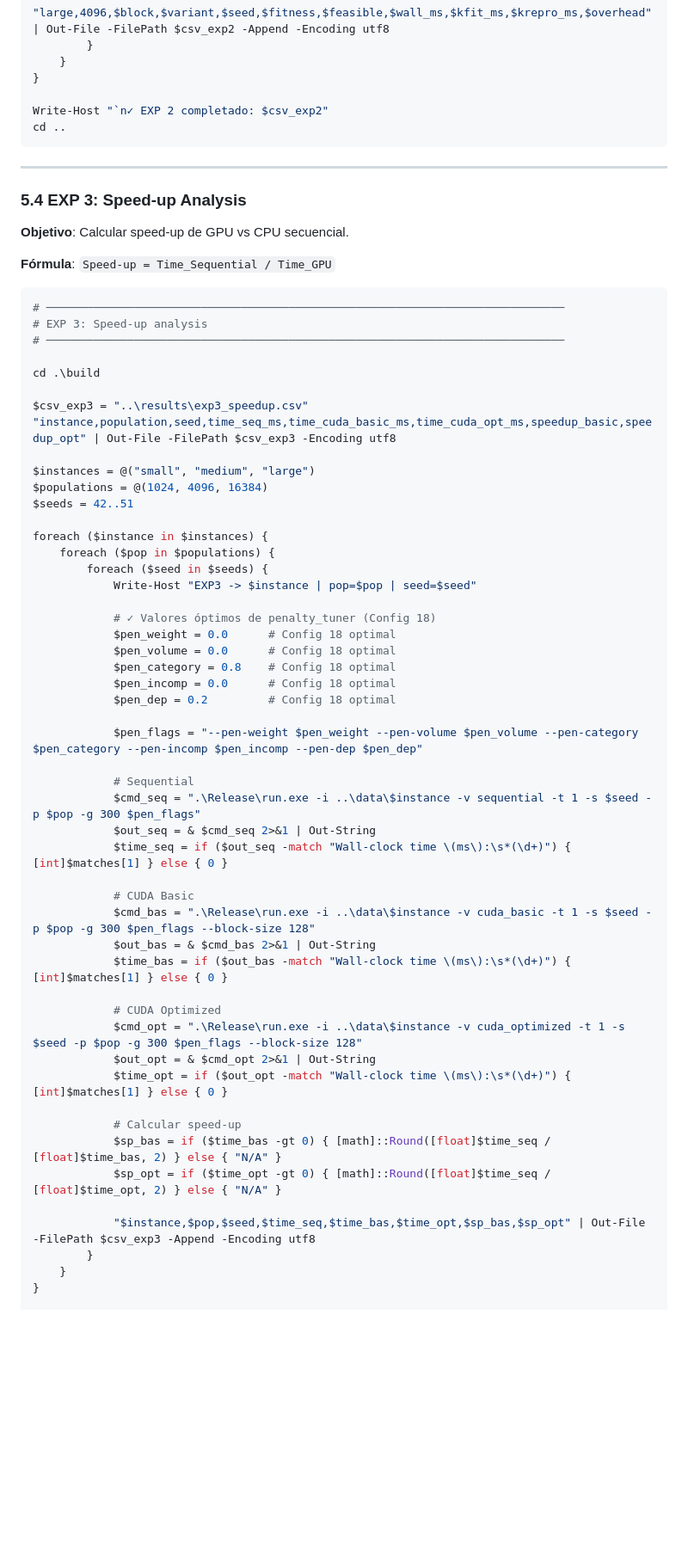
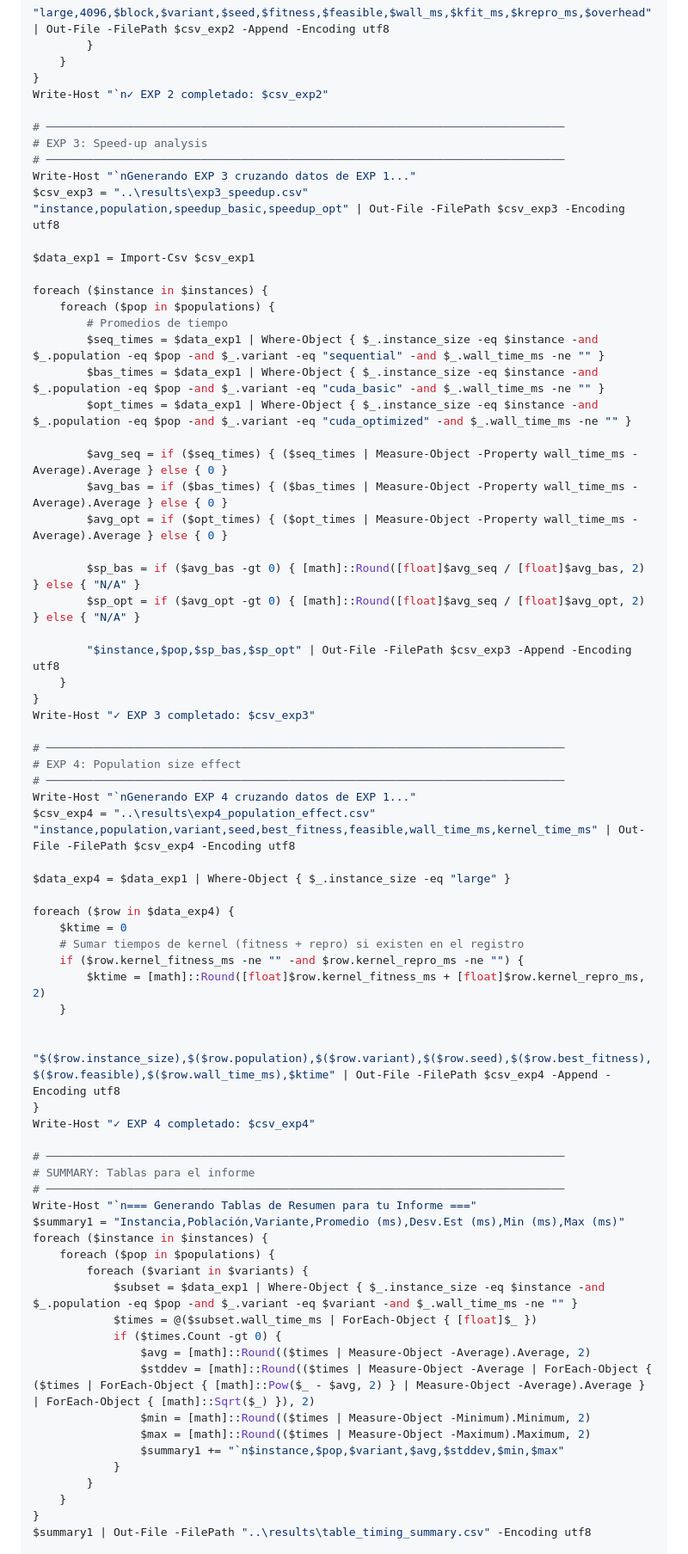
Before and after one commit to Delkira544/trabajos-topicos-III, a Markdown page: Actividades/3_actividad_arc/GUIAEJECUCION.md, the part around one of its changes. Shown at 86% size. GitHub-like rendering; blank space fills up the shorter version.

````diff
--- a/Actividades/3_actividad_arc/GUIAEJECUCION.md
+++ b/Actividades/3_actividad_arc/GUIAEJECUCION.md
@@ -307,68 +223,75 @@ foreach ($block in $block_sizes) {
         }
     }
 }
+Write-Host "`n✓ EXP 2 completado: $csv_exp2"
 
-Write-Host "`n✓ EXP 2 completado: $csv_exp2"
-cd ..
-```
-
----
-
-### 5.4 EXP 3: Speed-up Analysis
-
-**Objetivo**: Calcular speed-up de GPU vs CPU secuencial.
-
-**Fórmula**: `Speed-up = Time_Sequential / Time_GPU`
-
-```powershell
 # ─────────────────────────────────────────────────────────────────────────────
 # EXP 3: Speed-up analysis
 # ─────────────────────────────────────────────────────────────────────────────
+Write-Host "`nGenerando EXP 3 cruzando datos de EXP 1..."
+$csv_exp3 = "..\results\exp3_speedup.csv"
+"instance,population,speedup_basic,speedup_opt" | Out-File -FilePath $csv_exp3 -Encoding utf8
 
-cd .\build
-
-$csv_exp3 = "..\results\exp3_speedup.csv"
-"instance,population,seed,time_seq_ms,time_cuda_basic_ms,time_cuda_opt_ms,speedup_basic,speedup_opt" | Out-File -FilePath $csv_exp3 -Encoding utf8
-
-$instances = @("small", "medium", "large")
-$populations = @(1024, 4096, 16384)
-$seeds = 42..51
+$data_exp1 = Import-Csv $csv_exp1
 
 foreach ($instance in $instances) {
     foreach ($pop in $populations) {
-        foreach ($seed in $seeds) {
-            Write-Host "EXP3 -> $instance | pop=$pop | seed=$seed"
+        # Promedios de tiempo
+        $seq_times = $data_exp1 | Where-Object { $_.instance_size -eq $instance -and $_.population -eq $pop -and $_.variant -eq "sequential" -and $_.wall_time_ms -ne "" }
+        $bas_times = $data_exp1 | Where-Object { $_.instance_size -eq $instance -and $_.population -eq $pop -and $_.variant -eq "cuda_basic" -and $_.wall_time_ms -ne "" }
+        $opt_times = $data_exp1 | Where-Object { $_.instance_size -eq $instance -and $_.population -eq $pop -and $_.variant -eq "cuda_optimized" -and $_.wall_time_ms -ne "" }
 
-            # ✓ Valores óptimos de penalty_tuner (Config 18)
-            $pen_weight = 0.0      # Config 18 optimal
-            $pen_volume = 0.0      # Config 18 optimal
-            $pen_category = 0.8    # Config 18 optimal
-            $pen_incomp = 0.0      # Config 18 optimal
-            $pen_dep = 0.2         # Config 18 optimal
+        $avg_seq = if ($seq_times) { ($seq_times | Measure-Object -Property wall_time_ms -Average).Average } else { 0 }
+        $avg_bas = if ($bas_times) { ($bas_times | Measure-Object -Property wall_time_ms -Average).Average } else { 0 }
+        $avg_opt = if ($opt_times) { ($opt_times | Measure-Object -Property wall_time_ms -Average).Average } else { 0 }
 
-            $pen_flags = "--pen-weight $pen_weight --pen-volume $pen_volume --pen-category $pen_category --pen-incomp $pen_incomp --pen-dep $pen_dep"
+        $sp_bas = if ($avg_bas -gt 0) { [math]::Round([float]$avg_seq / [float]$avg_bas, 2) } else { "N/A" }
+        $sp_opt = if ($avg_opt -gt 0) { [math]::Round([float]$avg_seq / [float]$avg_opt, 2) } else { "N/A" }
 
-            # Sequential
-            $cmd_seq = ".\Release\run.exe -i ..\data\$instance -v sequential -t 1 -s $seed -p $pop -g 300 $pen_flags"
-            $out_seq = & $cmd_seq 2>&1 | Out-String
-            $time_seq = if ($out_seq -match "Wall-clock time \(ms\):\s*(\d+)") { [int]$matches[1] } else { 0 }
+        "$instance,$pop,$sp_bas,$sp_opt" | Out-File -FilePath $csv_exp3 -Append -Encoding utf8
+    }
+}
+Write-Host "✓ EXP 3 completado: $csv_exp3"
 
-            # CUDA Basic
-            $cmd_bas = ".\Release\run.exe -i ..\data\$instance -v cuda_basic -t 1 -s $seed -p $pop -g 300 $pen_flags --block-size 128"
-            $out_bas = & $cmd_bas 2>&1 | Out-String
-            $time_bas = if ($out_bas -match "Wall-clock time \(ms\):\s*(\d+)") { [int]$matches[1] } else { 0 }
+# ─────────────────────────────────────────────────────────────────────────────
+# EXP 4: Population size effect
+# ─────────────────────────────────────────────────────────────────────────────
+Write-Host "`nGenerando EXP 4 cruzando datos de EXP 1..."
+$csv_exp4 = "..\results\exp4_population_effect.csv"
+"instance,population,variant,seed,best_fitness,feasible,wall_time_ms,kernel_time_ms" | Out-File -FilePath $csv_exp4 -Encoding utf8
 
-            # CUDA Optimized
-            $cmd_opt = ".\Release\run.exe -i ..\data\$instance -v cuda_optimized -t 1 -s $seed -p $pop -g 300 $pen_flags --block-size 128"
-            $out_opt = & $cmd_opt 2>&1 | Out-String
-            $time_opt = if ($out_opt -match "Wall-clock time \(ms\):\s*(\d+)") { [int]$matches[1] } else { 0 }
+$data_exp4 = $data_exp1 | Where-Object { $_.instance_size -eq "large" }
 
-            # Calcular speed-up
-            $sp_bas = if ($time_bas -gt 0) { [math]::Round([float]$time_seq / [float]$time_bas, 2) } else { "N/A" }
-            $sp_opt = if ($time_opt -gt 0) { [math]::Round([float]$time_seq / [float]$time_opt, 2) } else { "N/A" }
+foreach ($row in $data_exp4) {
+    $ktime = 0
+    # Sumar tiempos de kernel (fitness + repro) si existen en el registro
+    if ($row.kernel_fitness_ms -ne "" -and $row.kernel_repro_ms -ne "") {
+        $ktime = [math]::Round([float]$row.kernel_fitness_ms + [float]$row.kernel_repro_ms, 2)
+    }
 
-            "$instance,$pop,$seed,$time_seq,$time_bas,$time_opt,$sp_bas,$sp_opt" | Out-File -FilePath $csv_exp3 -Append -Encoding utf8
+    "$($row.instance_size),$($row.population),$($row.variant),$($row.seed),$($row.best_fitness),$($row.feasible),$($row.wall_time_ms),$ktime" | Out-File -FilePath $csv_exp4 -Append -Encoding utf8
+}
+Write-Host "✓ EXP 4 completado: $csv_exp4"
+
+# ─────────────────────────────────────────────────────────────────────────────
+# SUMMARY: Tablas para el informe
+# ─────────────────────────────────────────────────────────────────────────────
+Write-Host "`n=== Generando Tablas de Resumen para tu Informe ==="
+$summary1 = "Instancia,Población,Variante,Promedio (ms),Desv.Est (ms),Min (ms),Max (ms)"
+foreach ($instance in $instances) {
+    foreach ($pop in $populations) {
+        foreach ($variant in $variants) {
+            $subset = $data_exp1 | Where-Object { $_.instance_size -eq $instance -and $_.population -eq $pop -and $_.variant -eq $variant -and $_.wall_time_ms -ne "" }
+            $times = @($subset.wall_time_ms | ForEach-Object { [float]$_ })
+            if ($times.Count -gt 0) {
+                $avg = [math]::Round(($times | Measure-Object -Average).Average, 2)
+                $stddev = [math]::Round(($times | Measure-Object -Average | ForEach-Object { ($times | ForEach-Object { [math]::Pow($_ - $avg, 2) } | Measure-Object -Average).Average } | ForEach-Object { [math]::Sqrt($_) }), 2)
+                $min = [math]::Round(($times | Measure-Object -Minimum).Minimum, 2)
+                $max = [math]::Round(($times | Measure-Object -Maximum).Maximum, 2)
+                $summary1 += "`n$instance,$pop,$variant,$avg,$stddev,$min,$max"
+            }
         }
     }
 }
+$summary1 | Out-File -FilePath "..\results\table_timing_summary.csv" -Encoding utf8
 
````
Also changed, not shown: other parts of Actividades/3_actividad_arc/GUIAEJECUCION.md (+47 -220 lines).
